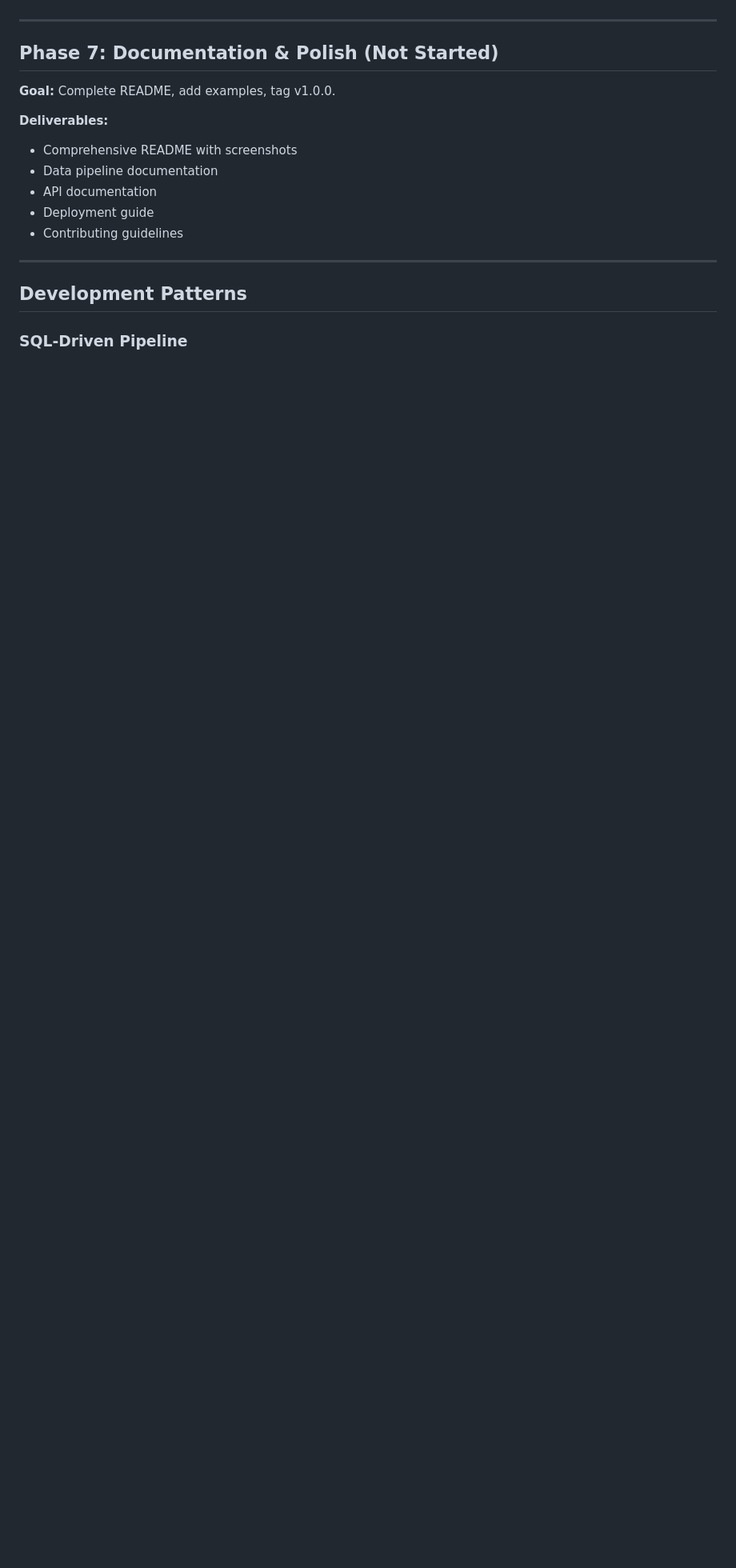
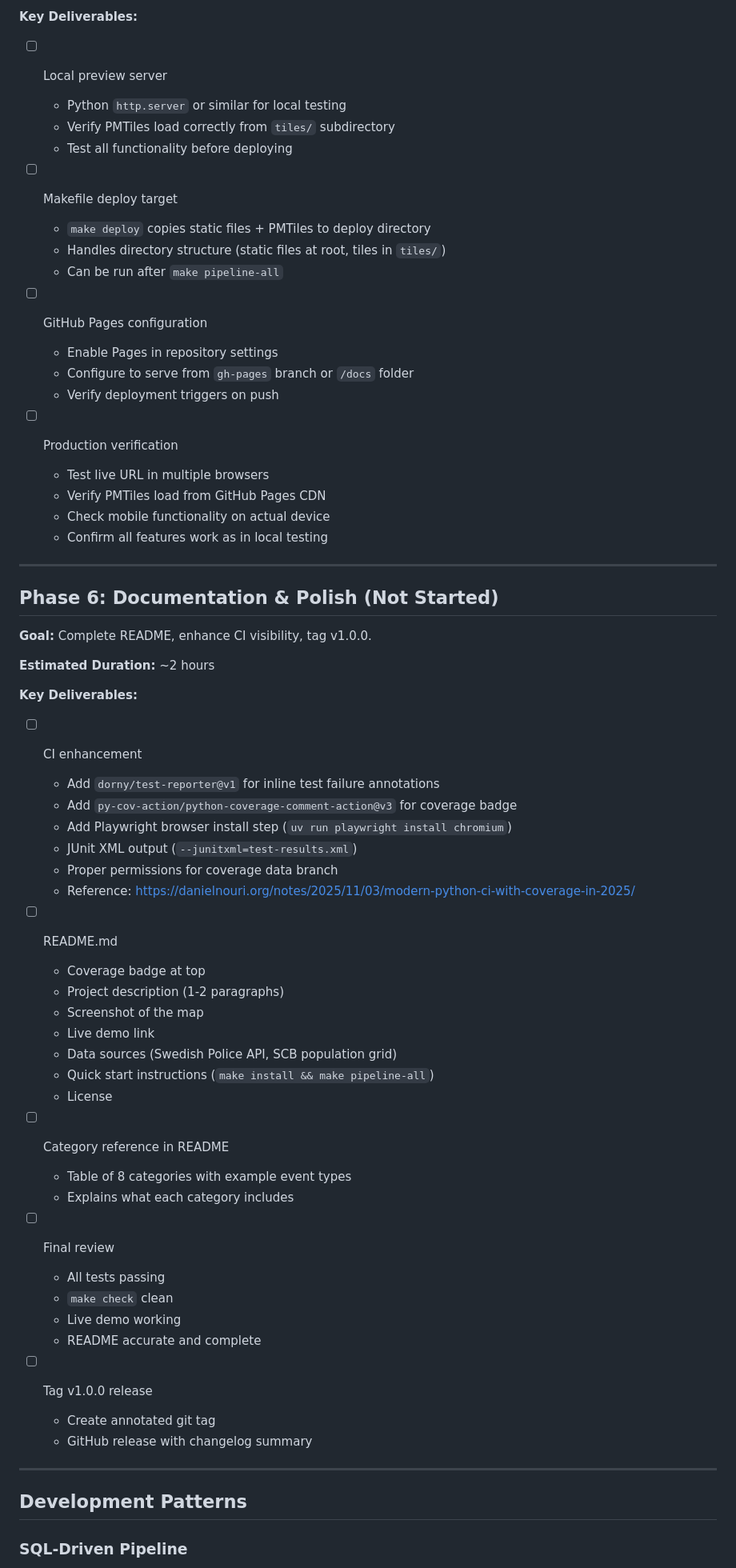
Before and after one commit to dnouri/crimecity3k, a Markdown page: TODO.md, the part around one of its changes. Shown at 80% size. Rendered like a GitHub page; blank space fills up the shorter version.

```diff
--- a/TODO.md
+++ b/TODO.md
@@ -245,16 +334,66 @@
+**Key Deliverables:**
+
+- [ ] Local preview server
+  - Python `http.server` or similar for local testing
+  - Verify PMTiles load correctly from `tiles/` subdirectory
+  - Test all functionality before deploying
+
+- [ ] Makefile deploy target
+  - `make deploy` copies static files + PMTiles to deploy directory
+  - Handles directory structure (static files at root, tiles in `tiles/`)
+  - Can be run after `make pipeline-all`
+
+- [ ] GitHub Pages configuration
+  - Enable Pages in repository settings
+  - Configure to serve from `gh-pages` branch or `/docs` folder
+  - Verify deployment triggers on push
+
+- [ ] Production verification
+  - Test live URL in multiple browsers
+  - Verify PMTiles load from GitHub Pages CDN
+  - Check mobile functionality on actual device
+  - Confirm all features work as in local testing
 
 ---
 
-## Phase 7: Documentation & Polish (Not Started)
+## Phase 6: Documentation & Polish (Not Started)
 
-**Goal:** Complete README, add examples, tag v1.0.0.
+**Goal:** Complete README, enhance CI visibility, tag v1.0.0.
 
-**Deliverables:**
-- Comprehensive README with screenshots
-- Data pipeline documentation
-- API documentation
-- Deployment guide
-- Contributing guidelines
+**Estimated Duration:** ~2 hours
+
+**Key Deliverables:**
+
+- [ ] CI enhancement
+  - Add `dorny/test-reporter@v1` for inline test failure annotations
+  - Add `py-cov-action/python-coverage-comment-action@v3` for coverage badge
+  - Add Playwright browser install step (`uv run playwright install chromium`)
+  - JUnit XML output (`--junitxml=test-results.xml`)
+  - Proper permissions for coverage data branch
+  - Reference: https://danielnouri.org/notes/2025/11/03/modern-python-ci-with-coverage-in-2025/
+
+- [ ] README.md
+  - Coverage badge at top
+  - Project description (1-2 paragraphs)
+  - Screenshot of the map
+  - Live demo link
+  - Data sources (Swedish Police API, SCB population grid)
+  - Quick start instructions (`make install && make pipeline-all`)
+  - License
+
+- [ ] Category reference in README
+  - Table of 8 categories with example event types
+  - Explains what each category includes
+
+- [ ] Final review
+  - All tests passing
+  - `make check` clean
+  - Live demo working
+  - README accurate and complete
+
+- [ ] Tag v1.0.0 release
+  - Create annotated git tag
+  - GitHub release with changelog summary
 
 ---
 
```
Also changed, not shown: other parts of TODO.md (+119 -29 lines).
